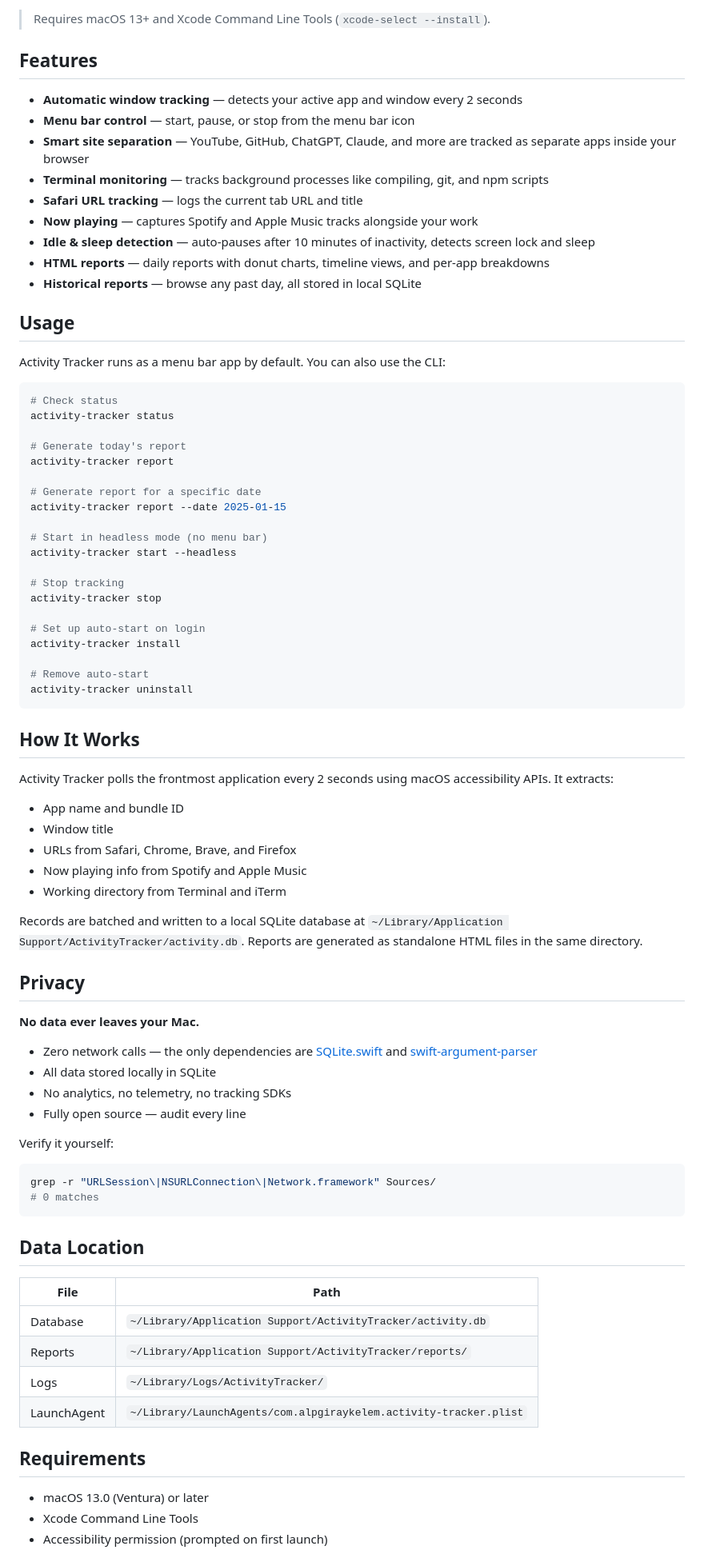
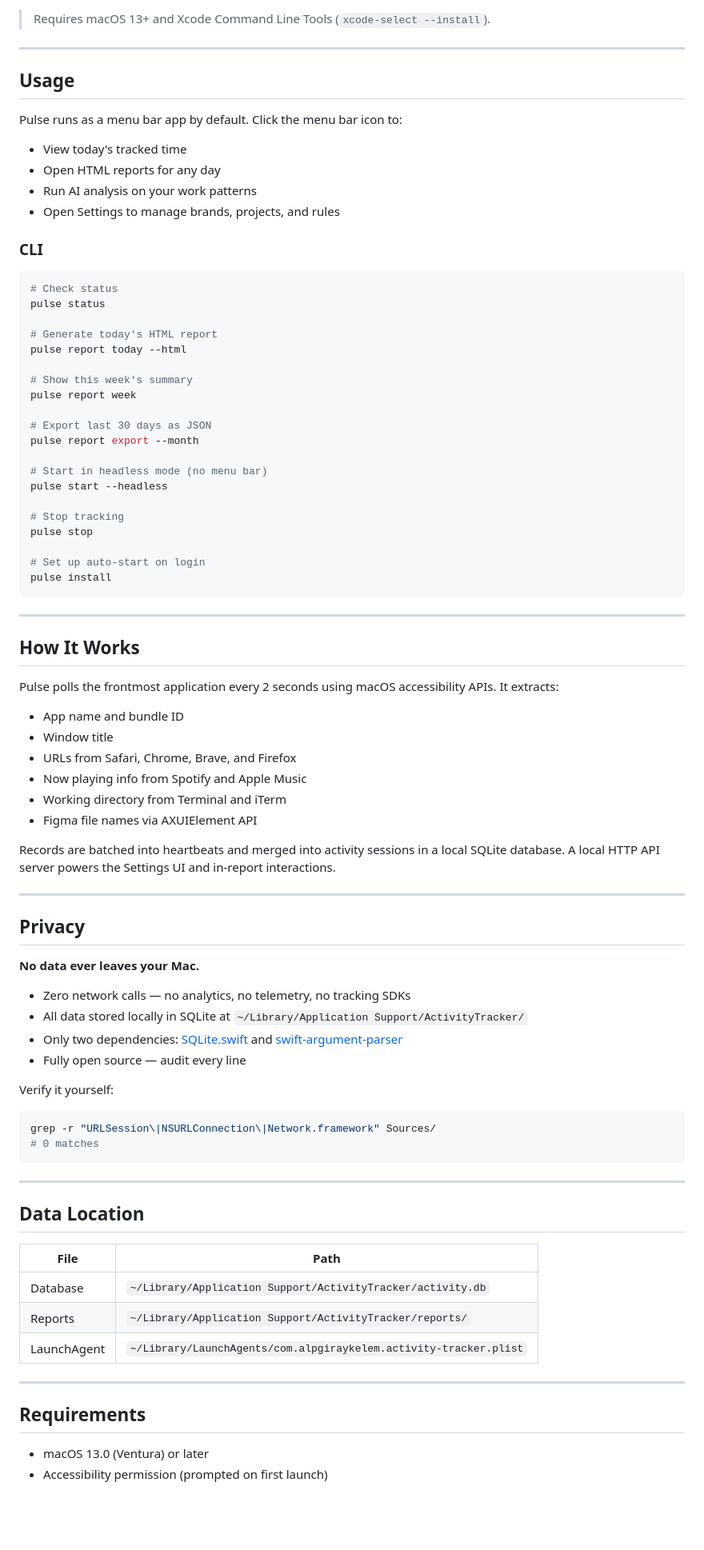
Before and after one commit to alpgiraykelem/pulse-app, a Markdown page: README.md, the part around one of its changes. Shown at 80% size. Drawn GitHub-style; blank space fills up the shorter version.

````diff
--- a/README.md
+++ b/README.md
@@ -20,64 +82,65 @@ Then open **Activity Tracker** from Spotlight (`Cmd+Space`) or the Applications
 
 > Requires macOS 13+ and Xcode Command Line Tools (`xcode-select --install`).
 
-## Features
-
-- **Automatic window tracking** — detects your active app and window every 2 seconds
-- **Menu bar control** — start, pause, or stop from the menu bar icon
-- **Smart site separation** — YouTube, GitHub, ChatGPT, Claude, and more are tracked as separate apps inside your browser
-- **Terminal monitoring** — tracks background processes like compiling, git, and npm scripts
-- **Safari URL tracking** — logs the current tab URL and title
-- **Now playing** — captures Spotify and Apple Music tracks alongside your work
-- **Idle & sleep detection** — auto-pauses after 10 minutes of inactivity, detects screen lock and sleep
-- **HTML reports** — daily reports with donut charts, timeline views, and per-app breakdowns
-- **Historical reports** — browse any past day, all stored in local SQLite
+---
 
 ## Usage
 
-Activity Tracker runs as a menu bar app by default. You can also use the CLI:
+Pulse runs as a menu bar app by default. Click the menu bar icon to:
+- View today's tracked time
+- Open HTML reports for any day
+- Run AI analysis on your work patterns
+- Open Settings to manage brands, projects, and rules
+
+### CLI
 
 ```bash
 # Check status
-activity-tracker status
+pulse status
 
-# Generate today's report
-activity-tracker report
+# Generate today's HTML report
+pulse report today --html
 
-# Generate report for a specific date
-activity-tracker report --date 2025-01-15
+# Show this week's summary
+pulse report week
+
+# Export last 30 days as JSON
+pulse report export --month
 
 # Start in headless mode (no menu bar)
-activity-tracker start --headless
+pulse start --headless
 
 # Stop tracking
-activity-tracker stop
+pulse stop
 
 # Set up auto-start on login
-activity-tracker install
+pulse install
+```
 
-# Remove auto-start
-activity-tracker uninstall
-```
+---
 
 ## How It Works
 
-Activity Tracker polls the frontmost application every 2 seconds using macOS accessibility APIs. It extracts:
+Pulse polls the frontmost application every 2 seconds using macOS accessibility APIs. It extracts:
 
 - App name and bundle ID
 - Window title
 - URLs from Safari, Chrome, Brave, and Firefox
 - Now playing info from Spotify and Apple Music
 - Working directory from Terminal and iTerm
+- Figma file names via AXUIElement API
 
-Records are batched and written to a local SQLite database at `~/Library/Application Support/ActivityTracker/activity.db`. Reports are generated as standalone HTML files in the same directory.
+Records are batched into heartbeats and merged into activity sessions in a local SQLite database. A local HTTP API server powers the Settings UI and in-report interactions.
+
+---
 
 ## Privacy
 
 **No data ever leaves your Mac.**
 
-- Zero network calls — the only dependencies are [SQLite.swift](https://github.com/stephencelis/SQLite.swift) and [swift-argument-parser](https://github.com/apple/swift-argument-parser)
-- All data stored locally in SQLite
-- No analytics, no telemetry, no tracking SDKs
+- Zero network calls — no analytics, no telemetry, no tracking SDKs
+- All data stored locally in SQLite at `~/Library/Application Support/ActivityTracker/`
+- Only two dependencies: [SQLite.swift](https://github.com/stephencelis/SQLite.swift) and [swift-argument-parser](https://github.com/apple/swift-argument-parser)
 - Fully open source — audit every line
 
 Verify it yourself:
@@ -87,17 +150,19 @@ grep -r "URLSession\|NSURLConnection\|Network.framework" Sources/
 # 0 matches
 ```
 
+---
+
 ## Data Location
 
 | File | Path |
 |------|------|
 | Database | `~/Library/Application Support/ActivityTracker/activity.db` |
 | Reports | `~/Library/Application Support/ActivityTracker/reports/` |
-| Logs | `~/Library/Logs/ActivityTracker/` |
 | LaunchAgent | `~/Library/LaunchAgents/com.alpgiraykelem.activity-tracker.plist` |
+
+---
 
 ## Requirements
 
 - macOS 13.0 (Ventura) or later
-- Xcode Command Line Tools
 - Accessibility permission (prompted on first launch)
````
Also changed, not shown: other parts of README.md (+98 -12 lines).
